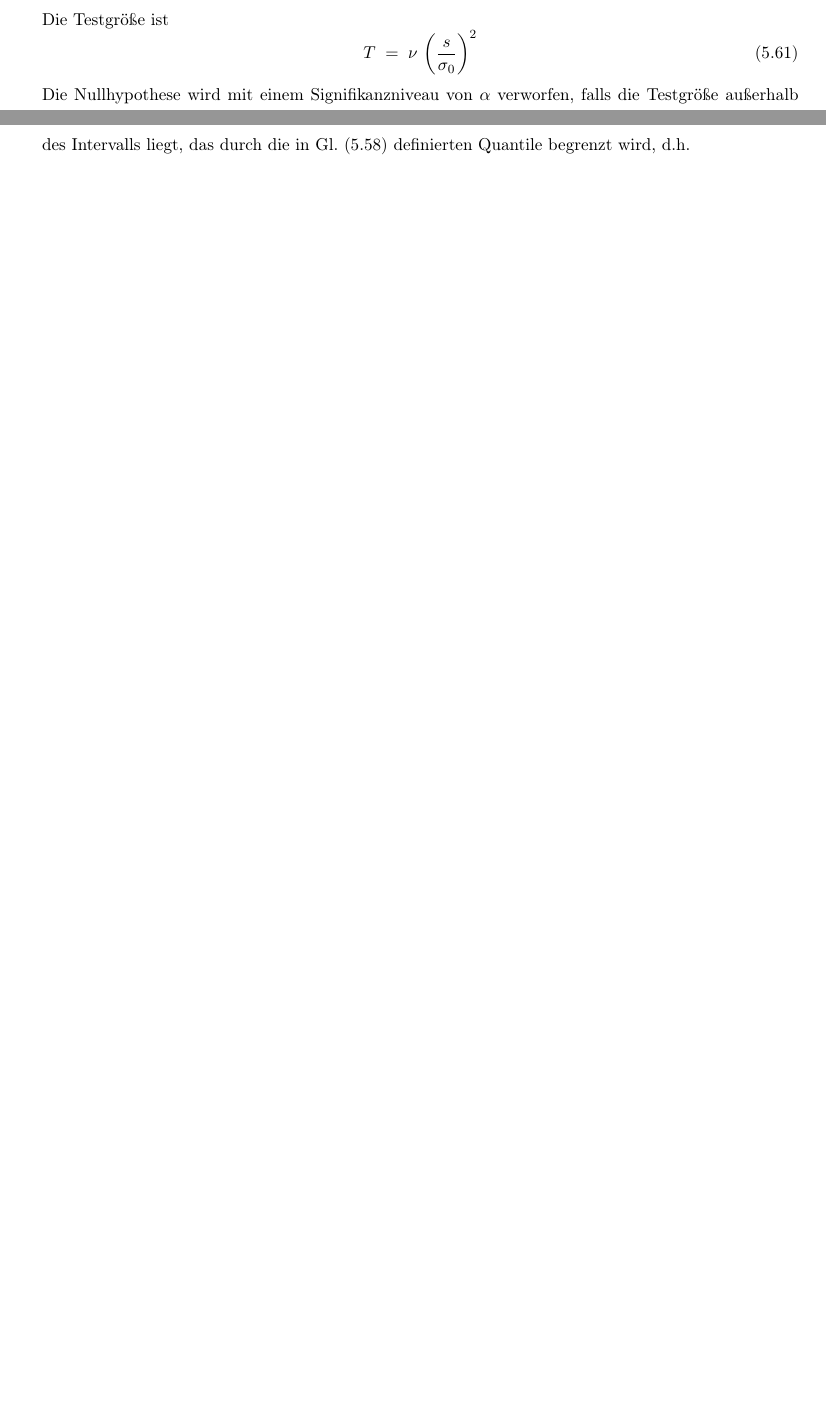
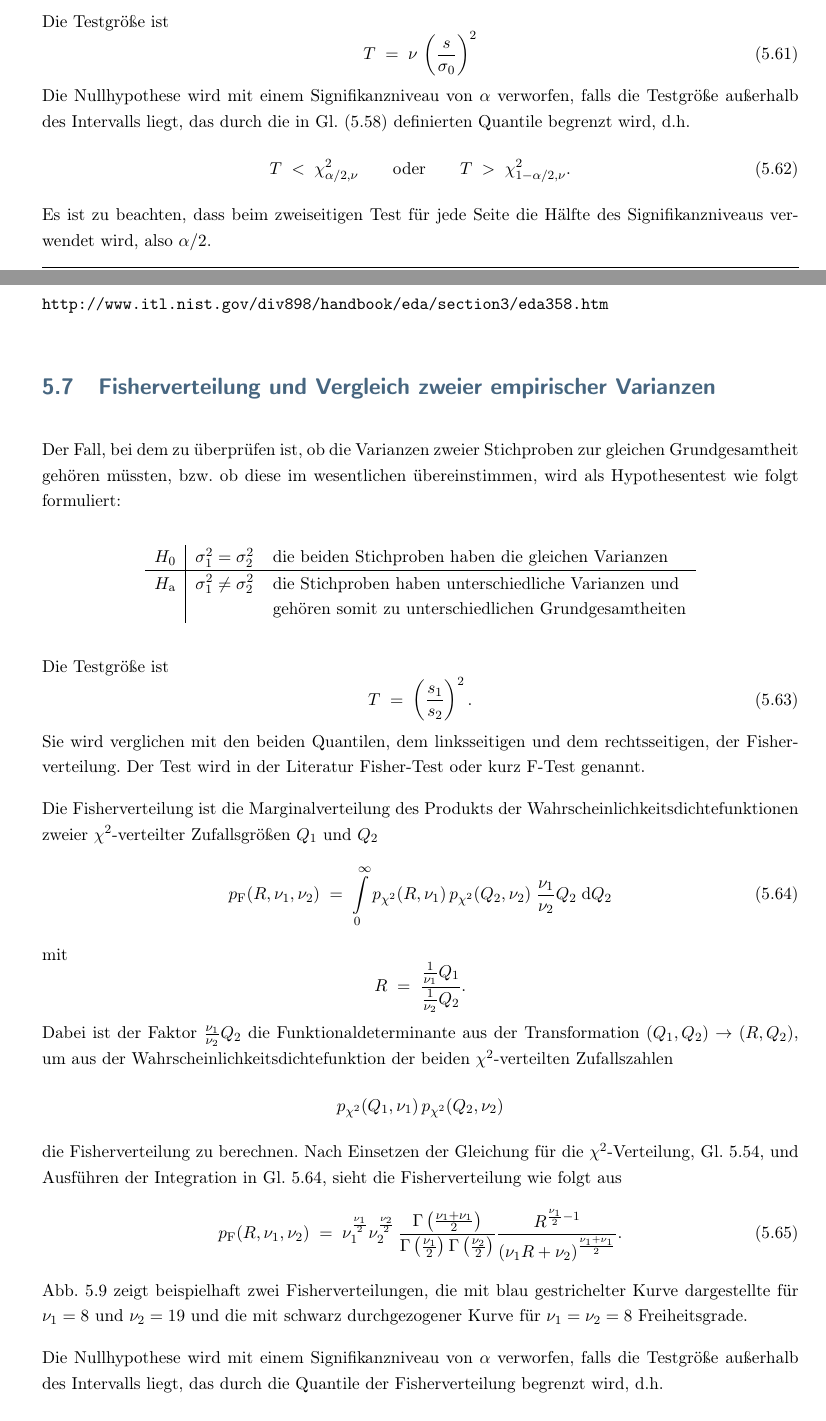
Before and after one commit to dhueser/MDA-Vorlesung-iprom-tu-bs, a LaTeX thesis (vorlesung/MDA_iprom_TUbraunschweig.tex, which reads vorlesung/05_vorlesung/05_Wahrscheinlichkeiten_Hypothesen.tex): two parts of pages 119 and 120 of 195, joined at a grey line, cut so that both start at the same text, the shorter picture padded with empty space. Compiled offline with pdfLaTeX.

Commit message:
Vorl 5 F-Test

```diff
--- a/vorlesung/05_vorlesung/05_Wahrscheinlichkeiten_Hypothesen.tex
+++ b/vorlesung/05_vorlesung/05_Wahrscheinlichkeiten_Hypothesen.tex
@@ -1118,3 +1119,8 @@ Die Nullhypothese wird mit einem Signifikanzniveau von $\alpha$
 verworfen, falls die Testgröße außerhalb des Intervalls liegt,
 das durch die in Gl.~(\ref{chiQuadratQuantil}) definierten Quantile begrenzt wird, d.h.
 \begin{equation}
+T \; < \; \chi^2_{\alpha/2, \nu}  \qquad \mathrm{oder} \qquad
+T \; > \; \chi^2_{1-\alpha/2, \nu} .
+\end{equation}
+Es ist zu beachten, dass beim zweiseitigen Test für jede Seite die
+Hälfte des Signifikanzniveaus verwendet wird, also $\alpha/2$.
@@ -1125,3 +1128,59 @@ T \; > \; \chi^2_{1-\alpha, \nu} .
 \begin{verbatim}
 http://www.itl.nist.gov/div898/handbook/eda/section3/eda358.htm
 \end{verbatim}
+
+
+\section{Fisherverteilung und Vergleich zweier empirischer Varianzen}
+
+Der Fall, bei dem zu überprüfen ist, ob die Varianzen zweier Stichproben zur gleichen
+Grundgesamtheit gehören müssten, bzw.\ ob diese im wesentlichen übereinstimmen, wird
+als Hypothesentest wie folgt formuliert:
+\begin{center}
+\begin{tabular}{c|cl}
+$H_0$ & $\sigma_1^2 = \sigma_2^2$ & die beiden Stichproben haben die gleichen Varianzen\\
+\hline
+$H_\mathrm{a}$ & $\sigma_1^2 \neq \sigma_2^2$ & die Stichproben haben unterschiedliche Varianzen
+und \\
+ &  & gehören somit zu unterschiedlichen Grundgesamtheiten
+\end{tabular}
+\end{center}
+Die Testgröße ist
+\begin{equation}
+T \; = \; \left( \frac{s_1}{s_2} \right)^2.
+\label{Ftestgroesse}
+\end{equation}
+Sie wird verglichen mit den beiden Quantilen, dem linksseitigen und dem rechtsseitigen, der Fisherverteilung.
+Der Test wird in der Literatur Fisher-Test oder kurz F-Test genannt.
+
+Die Fisherverteilung ist die Marginalverteilung des Produkts der Wahrscheinlichkeitsdichtefunktionen zweier
+$\chi^2$-verteilter Zufallsgrößen $Q_1$ und $Q_2$
+\begin{equation}
+p_\mathrm{F}(R, \nu_1, \nu_2) \; = \; \int\limits_0^{\infty}
+p_\mathrm{\chi^2}(R, \nu_1) \, p_\mathrm{\chi^2}(Q_2, \nu_2) \; \frac{\nu_1}{\nu_2} Q_2 \;
+\mathrm{d} Q_2
+\label{FisherverteilungAnsatz}
+\end{equation}
+mit
+$$
+R  \; = \; \frac{\frac{1}{\nu_1} Q_1}{\frac{1}{\nu_2} Q_2} .
+$$
+Dabei ist der Faktor $\frac{\nu_1}{\nu_2} Q_2$
+die Funktionaldeterminante aus der Transformation $(Q_1, Q_2) \rightarrow (R, Q_2)$,
+um aus der Wahrscheinlichkeitsdichtefunktion der beiden $\chi^2$-verteilten Zufallszahlen
+$$
+p_\mathrm{\chi^2}(Q_1, \nu_1) \, p_\mathrm{\chi^2}(Q_2, \nu_2)
+$$
+die Fisherverteilung zu berechnen. Nach Einsetzen der Gleichung für
+die $\chi^2$-Verteilung, Gl.~\ref{Chi2pdf}, und Ausführen der Integration
+in Gl.~\ref{FisherverteilungAnsatz}, sieht die Fisherverteilung wie folgt aus
+\begin{equation}
+p_\mathrm{F}(R, \nu_1, \nu_2) \; = \;
+\nu_1^{\frac{\nu_1}{2}} \nu_2^{\frac{\nu_2}{2}} \,
+\frac{\Gamma\left(\frac{\nu_1+\nu_1}{2}\right)}
+{\Gamma\left(\frac{\nu_1}{2}\right)\Gamma\left(\frac{\nu_2}{2}\right)}
+\frac{R^{\frac{\nu_1}{2}-1}}{\left(\nu_1 R + \nu_2 \right)^\frac{\nu_1+\nu_1}{2}} .
+\label{Fisherpdf}
+\end{equation}
+Abb.~\ref{Fverteilbeispiel} zeigt beispielhaft zwei Fisherverteilungen, die mit
+blau gestrichelter Kurve dargestellte für $\nu_1 = 8$ und $\nu_2 = 19$ und die mit
+schwarz durchgezogener Kurve für $\nu_1 = \nu_2 = 8$ Freiheitsgrade.
@@ -1127,0 +1192 @@ http://www.itl.nist.gov/div898/handbook/eda/section3/eda358.htm
+zweier $\chi^2$-verteilter Zufallsgrößen $Q_1$ und $Q_2$, also
@@ -1127,0 +1198,9 @@ http://www.itl.nist.gov/div898/handbook/eda/section3/eda358.htm
+\end{center}
+\end{figure}
+
+
+
+Die Nullhypothese wird mit einem Signifikanzniveau von $\alpha$
+verworfen, falls die Testgröße außerhalb des Intervalls liegt,
+das durch die Quantile der Fisherverteilung begrenzt wird, d.h.
+\begin{equation}
```
Also changed, not shown: vorlesung/05_vorlesung/media/BeispielFverteilung.pdf (added), vorlesung/05_vorlesung/05_Wahrscheinlichkeiten_Hypothesen.tex (42 more changed lines), 1 other file.
